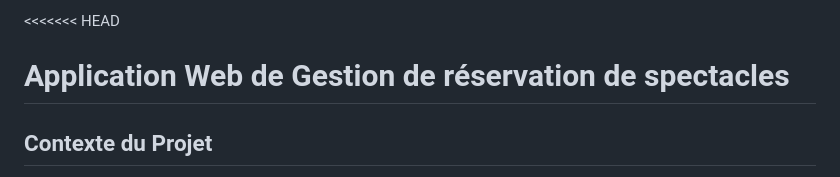
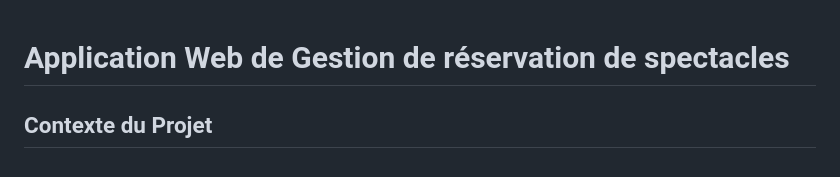
Before and after one commit to Amadoumacka224/reservations, a Markdown page: README.md, the part around the change. GitHub-like rendering.

Commit message:
Remove merge conflict markers from README.md

```diff
--- a/README.md
+++ b/README.md
@@ -1,4 +1,4 @@
-<<<<<<< HEAD
+
 # Application Web de Gestion de réservation de spectacles
 
 ## Contexte du Projet
```
